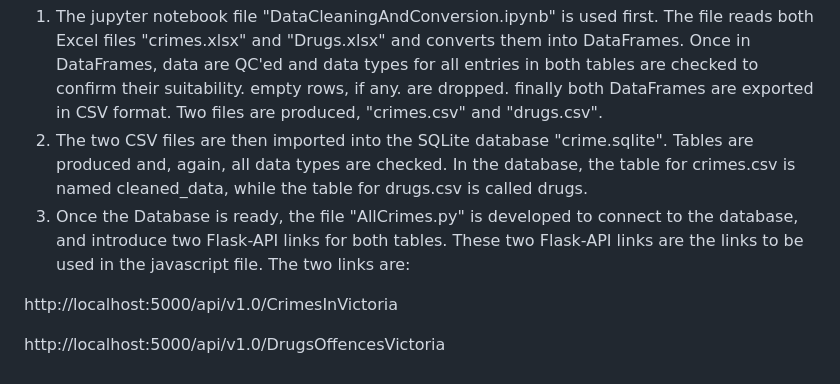
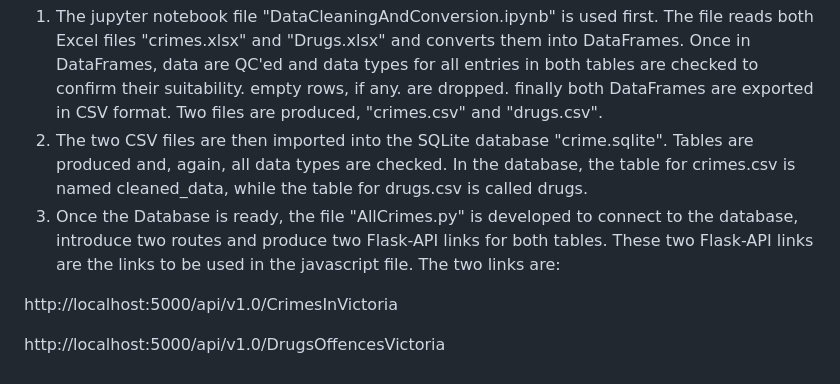
Before and after one commit to YoshieHara/Project3-Group1, a Markdown page: README.md, the part around the change. Drawn GitHub-style.

```diff
--- a/README.md
+++ b/README.md
@@ -39,7 +39,7 @@ The following list declares all files used to address the objectives stated abov
 All files must be in the same folder in order for the files to work in harmony.
 1. The jupyter notebook file "DataCleaningAndConversion.ipynb" is used first. The file reads both Excel files "crimes.xlsx" and "Drugs.xlsx" and converts them into DataFrames. Once in DataFrames, data are QC'ed and data types for all entries in both tables are checked to confirm their suitability. empty rows, if any. are dropped. finally both DataFrames are exported in CSV format. Two files are produced, "crimes.csv" and "drugs.csv".
 2. The two CSV  files are then imported into the SQLite database "crime.sqlite". Tables are produced and, again, all data types are checked. In the database, the table for crimes.csv is named cleaned_data, while the table for drugs.csv is called drugs.
-3. Once the Database is ready, the file "AllCrimes.py" is developed to connect to the database, and introduce two Flask-API links for both tables. These two Flask-API links are the links to be used in the javascript file. The two links are:
+3. Once the Database is ready, the file "AllCrimes.py" is developed to connect to the database, introduce two routes and produce two Flask-API links for both tables. These two Flask-API links are the links to be used in the javascript file. The two links are:
 
   http://localhost:5000/api/v1.0/CrimesInVictoria
 
```
